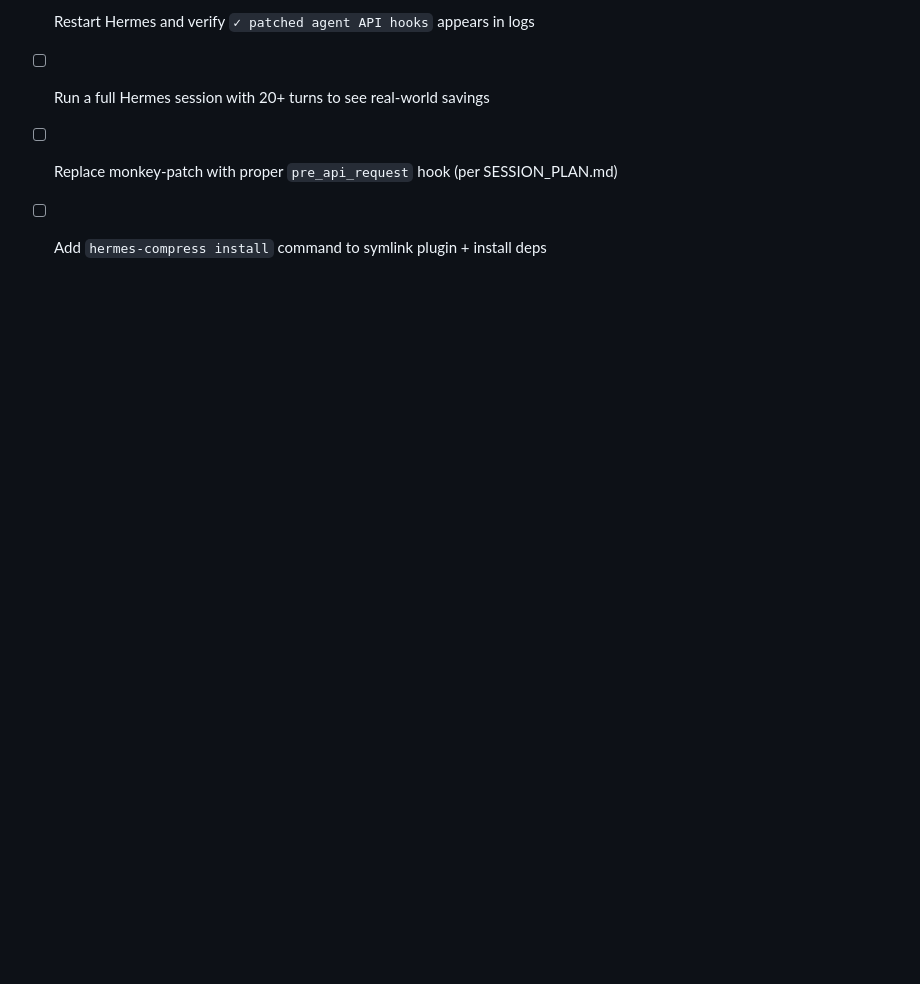
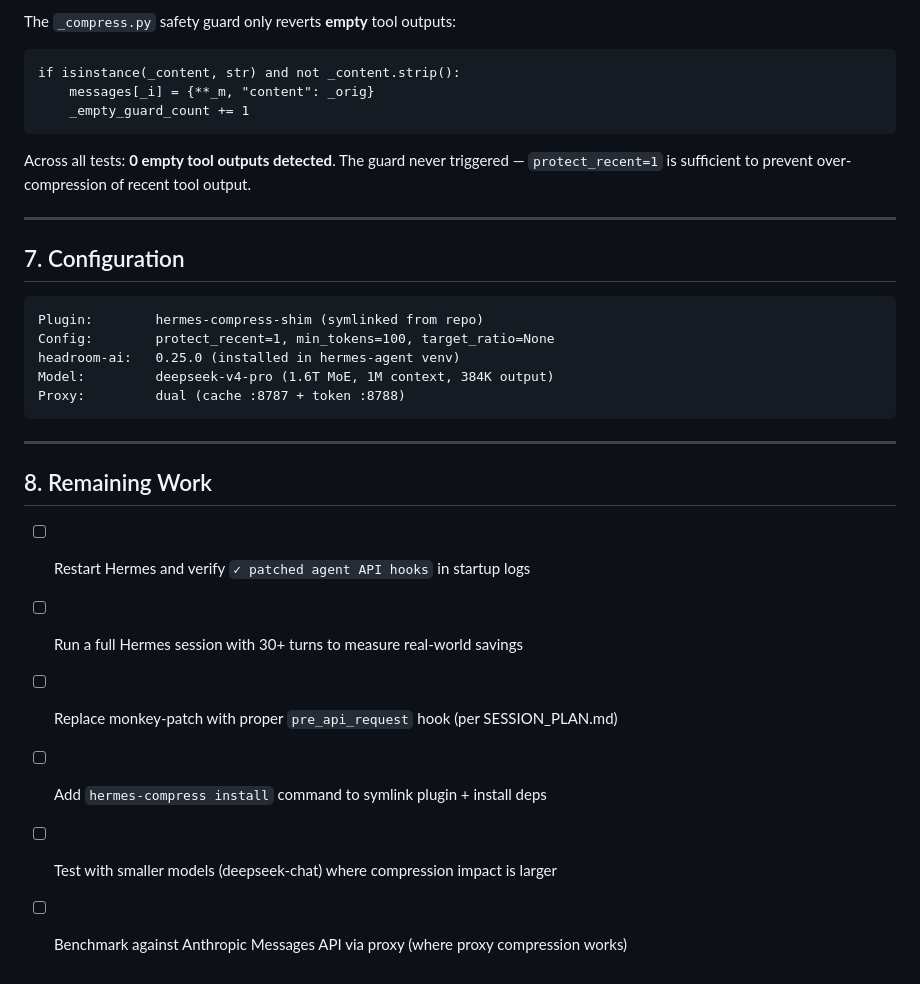
Before and after one commit to PlayForm/Aphrodite, a Markdown page: reports/2026-06-14/live-benchmark.md, the part around one of its changes. Rendered like a GitHub page; blank space fills up the shorter version.

````diff
--- a/reports/2026-06-14/live-benchmark.md
+++ b/reports/2026-06-14/live-benchmark.md
@@ -141,5 +153,33 @@ in the same session are fast (cache hit). This matches expectations.
 
-- [ ] Restart Hermes and verify `✓ patched agent API hooks` appears in logs
-- [ ] Run a full Hermes session with 20+ turns to see real-world savings
+The `_compress.py` safety guard only reverts **empty** tool outputs:
+```
+if isinstance(_content, str) and not _content.strip():
+    messages[_i] = {**_m, "content": _orig}
+    _empty_guard_count += 1
+```
+
+Across all tests: **0 empty tool outputs detected**. The guard never triggered —
+`protect_recent=1` is sufficient to prevent over-compression of recent tool output.
+
+---
+
+## 7. Configuration
+
+```
+Plugin:        hermes-compress-shim (symlinked from repo)
+Config:        protect_recent=1, min_tokens=100, target_ratio=None
+headroom-ai:   0.25.0 (installed in hermes-agent venv)
+Model:         deepseek-v4-pro (1.6T MoE, 1M context, 384K output)
+Proxy:         dual (cache :8787 + token :8788)
+```
+
+---
+
+## 8. Remaining Work
+
+- [ ] Restart Hermes and verify `✓ patched agent API hooks` in startup logs
+- [ ] Run a full Hermes session with 30+ turns to measure real-world savings
 - [ ] Replace monkey-patch with proper `pre_api_request` hook (per SESSION_PLAN.md)
 - [ ] Add `hermes-compress install` command to symlink plugin + install deps
+- [ ] Test with smaller models (deepseek-chat) where compression impact is larger
+- [ ] Benchmark against Anthropic Messages API via proxy (where proxy compression works)
````
Also changed, not shown: other parts of reports/2026-06-14/live-benchmark.md (+96 -84 lines).
